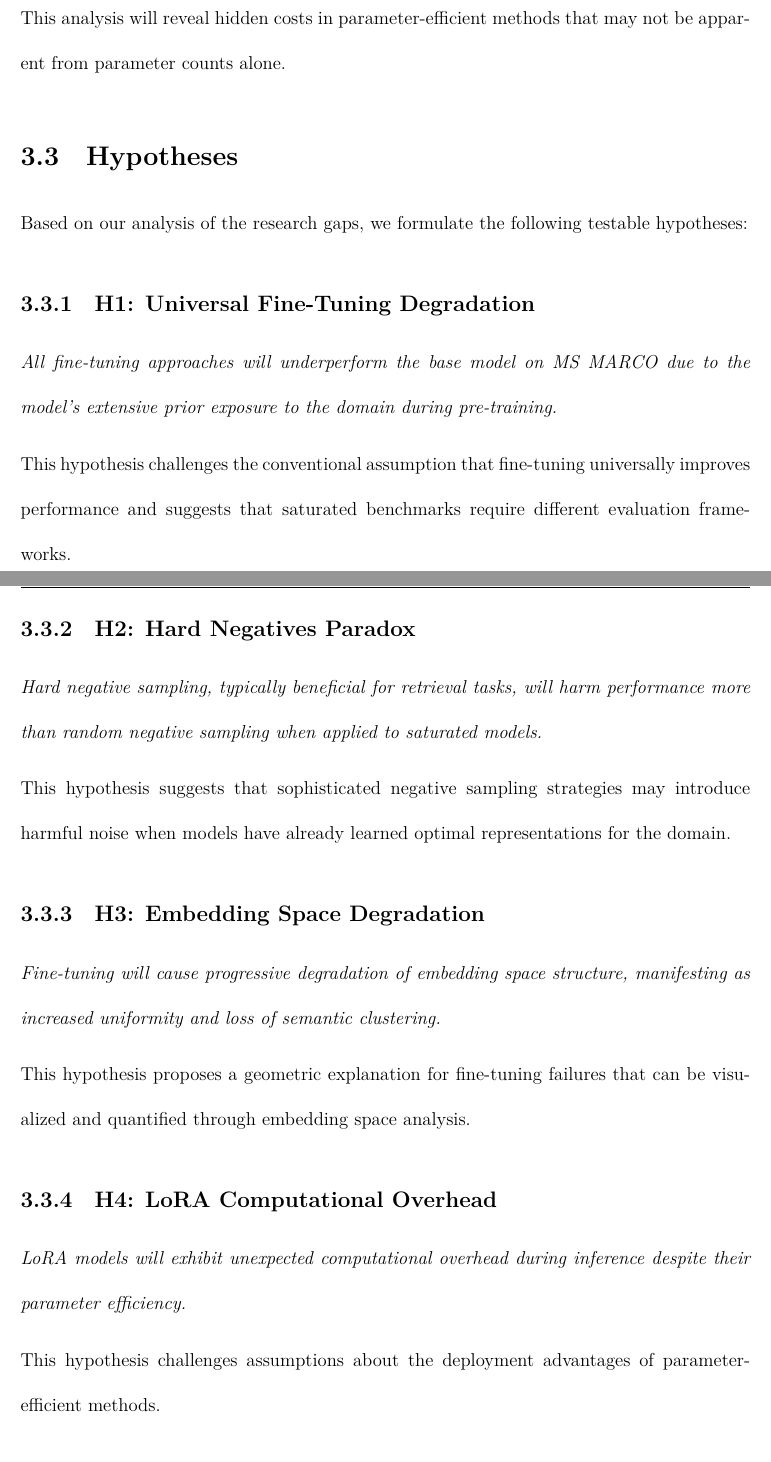
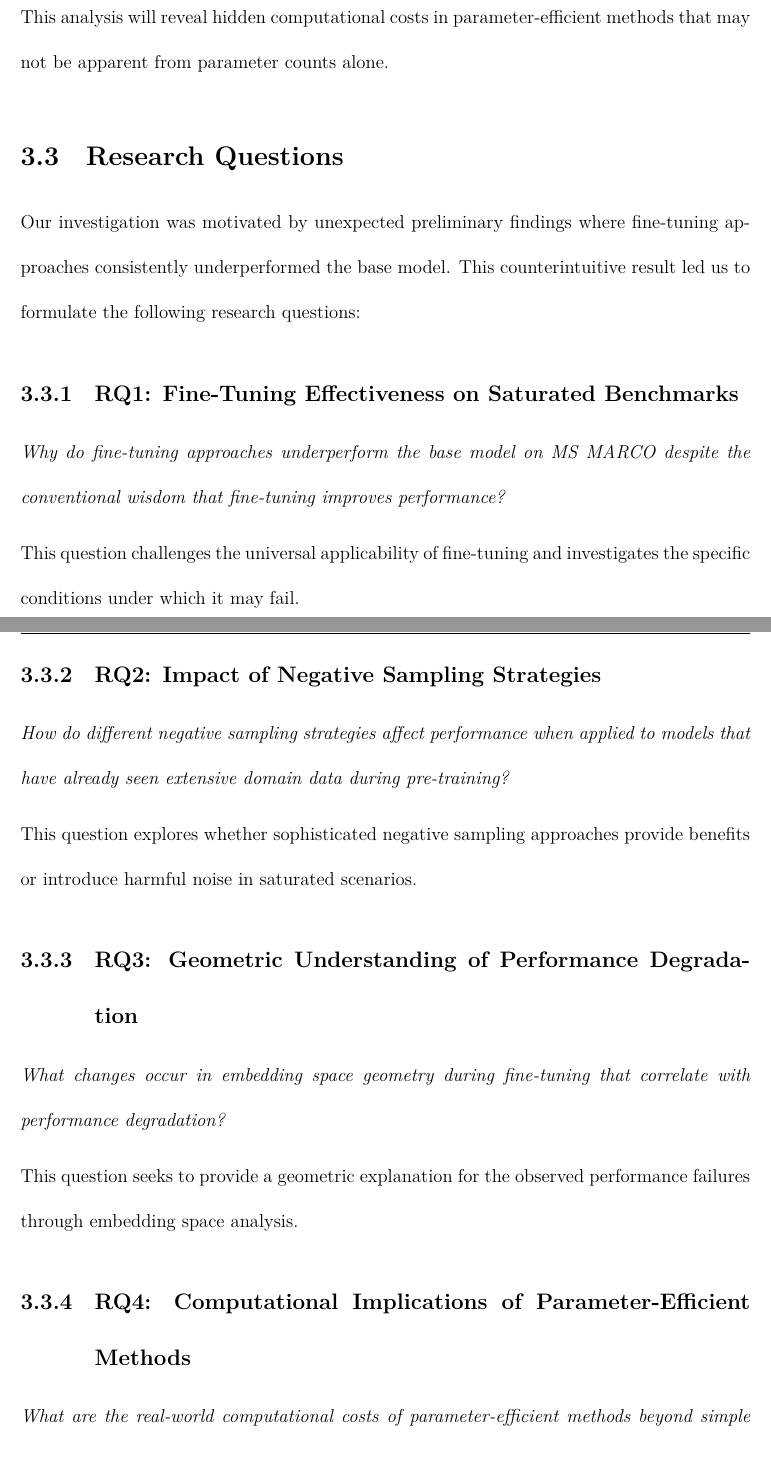
Before and after one commit to omnikingzeno/thesis, a LaTeX thesis (main.tex, which reads Chapters/3.research_gap_and_proposed_solution.tex): two parts of pages 24 and 25 of 60 before the commit and two parts of pages 25 and 26 of 61 after it, joined at a grey line, cut so that both start at the same text. Compiled offline with XeLaTeX.

Commit message:
better way of stating

```diff
--- a/Chapters/3.research_gap_and_proposed_solution.tex
+++ b/Chapters/3.research_gap_and_proposed_solution.tex
@@ -75,34 +73,34 @@ Beyond traditional performance metrics, we propose comprehensive computational e
 \end{itemize}
 
-This analysis will reveal hidden costs in parameter-efficient methods that may not be apparent from parameter counts alone.
+This analysis will reveal hidden computational costs in parameter-efficient methods that may not be apparent from parameter counts alone.
 
-\section{Hypotheses}
+\section{Research Questions}
 
-Based on our analysis of the research gaps, we formulate the following testable hypotheses:
+Our investigation was motivated by unexpected preliminary findings where fine-tuning approaches consistently underperformed the base model. This counterintuitive result led us to formulate the following research questions:
 
-\subsection{H1: Universal Fine-Tuning Degradation}
+\subsection{RQ1: Fine-Tuning Effectiveness on Saturated Benchmarks}
 
-\textit{All fine-tuning approaches will underperform the base model on MS MARCO due to the model's extensive prior exposure to the domain during pre-training.}
+\textit{Why do fine-tuning approaches underperform the base model on MS MARCO despite the conventional wisdom that fine-tuning improves performance?}
 
-This hypothesis challenges the conventional assumption that fine-tuning universally improves performance and suggests that saturated benchmarks require different evaluation frameworks.
+This question challenges the universal applicability of fine-tuning and investigates the specific conditions under which it may fail.
 
-\subsection{H2: Hard Negatives Paradox}
+\subsection{RQ2: Impact of Negative Sampling Strategies}
 
-\textit{Hard negative sampling, typically beneficial for retrieval tasks, will harm performance more than random negative sampling when applied to saturated models.}
+\textit{How do different negative sampling strategies affect performance when applied to models that have already seen extensive domain data during pre-training?}
 
-This hypothesis suggests that sophisticated negative sampling strategies may introduce harmful noise when models have already learned optimal representations for the domain.
+This question explores whether sophisticated negative sampling approaches provide benefits or introduce harmful noise in saturated scenarios.
 
-\subsection{H3: Embedding Space Degradation}
+\subsection{RQ3: Geometric Understanding of Performance Degradation}
 
-\textit{Fine-tuning will cause progressive degradation of embedding space structure, manifesting as increased uniformity and loss of semantic clustering.}
+\textit{What changes occur in embedding space geometry during fine-tuning that correlate with performance degradation?}
 
-This hypothesis proposes a geometric explanation for fine-tuning failures that can be visualized and quantified through embedding space analysis.
+This question seeks to provide a geometric explanation for the observed performance failures through embedding space analysis.
 
-\subsection{H4: LoRA Computational Overhead}
+\subsection{RQ4: Computational Implications of Parameter-Efficient Methods}
 
-\textit{LoRA models will exhibit unexpected computational overhead during inference despite their parameter efficiency.}
+\textit{What are the real-world computational costs of parameter-efficient methods beyond simple parameter counting?}
 
-This hypothesis challenges assumptions about the deployment advantages of parameter-efficient methods.
+This question investigates the deployment implications of methods like LoRA in production environments.
 
 \section{Evaluation Framework}
 
```
Also changed, not shown: Chapters/2.literature.tex (+4 -4 lines), Chapters/5.results.tex (+10 -8 lines), Chapters/6.summary_and_future_scope_of_work.tex (+2 -2 lines), Chapters/3.research_gap_and_proposed_solution.tex (8 more changed lines).
